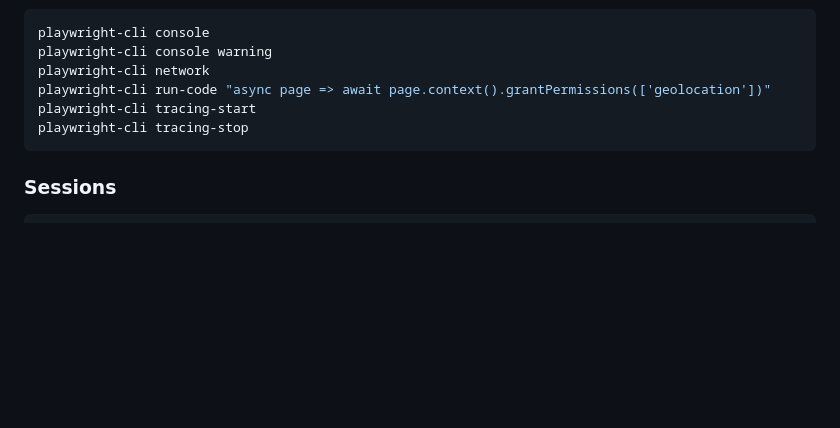
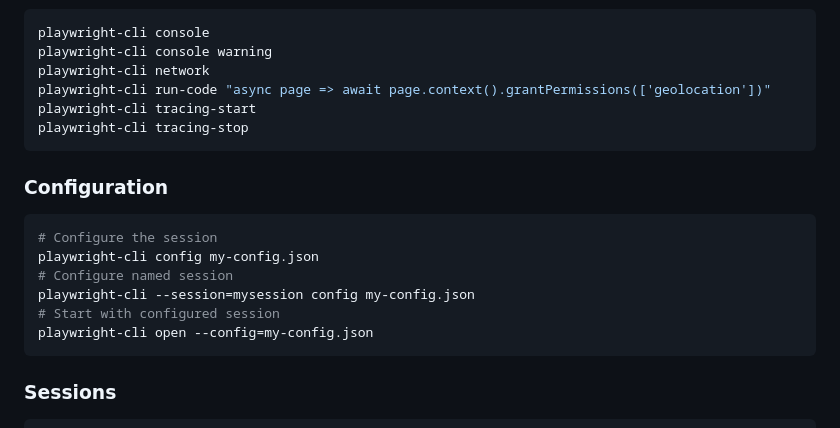
Before and after one commit to microsoft/playwright-cli, a Markdown page: skills/playwright-cli/SKILL.md, the part around the change. Rendered like a GitHub page; blank space fills up the shorter version.

Commit message:
Add configuration commands for playwright-cli
Added configuration section with commands for setting up sessions.

````diff
--- a/skills/playwright-cli/SKILL.md
+++ b/skills/playwright-cli/SKILL.md
@@ -105,6 +105,16 @@ playwright-cli tracing-start
 playwright-cli tracing-stop
 ```
 
+### Configuration
+```bash
+# Configure the session
+playwright-cli config my-config.json
+# Configure named session
+playwright-cli --session=mysession config my-config.json
+# Start with configured session
+playwright-cli open --config=my-config.json
+```
+
 ### Sessions
 
 ```bash
````
